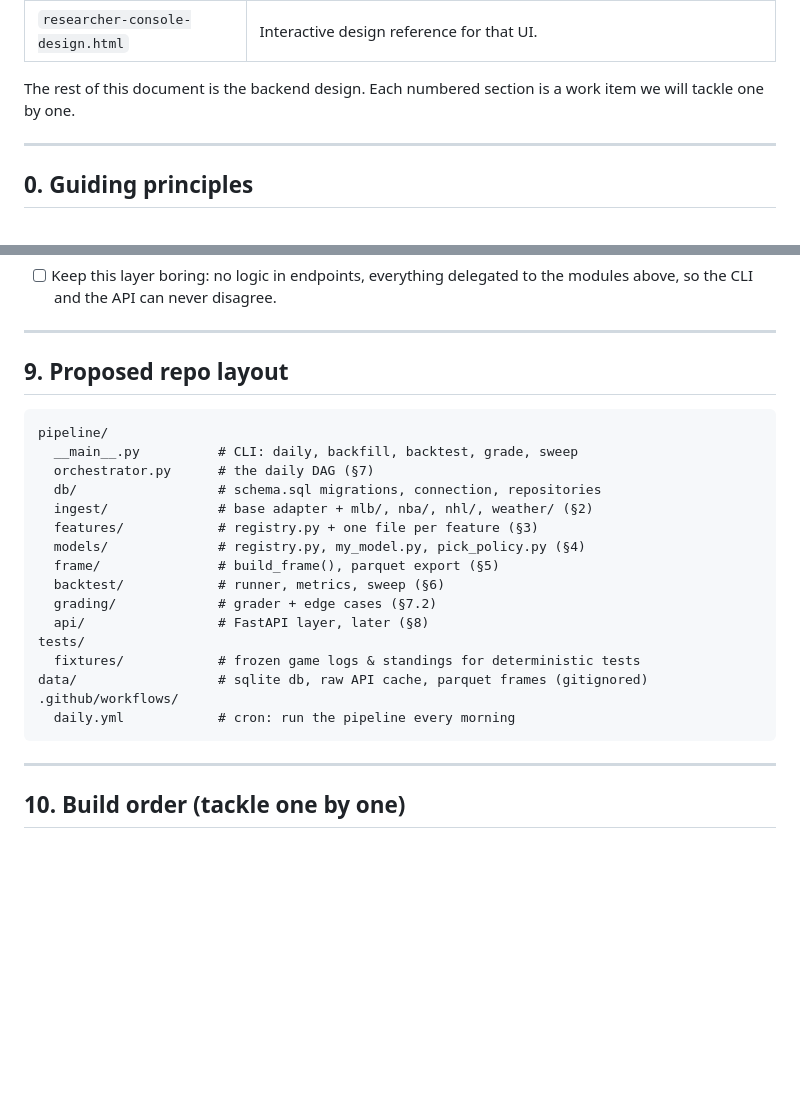
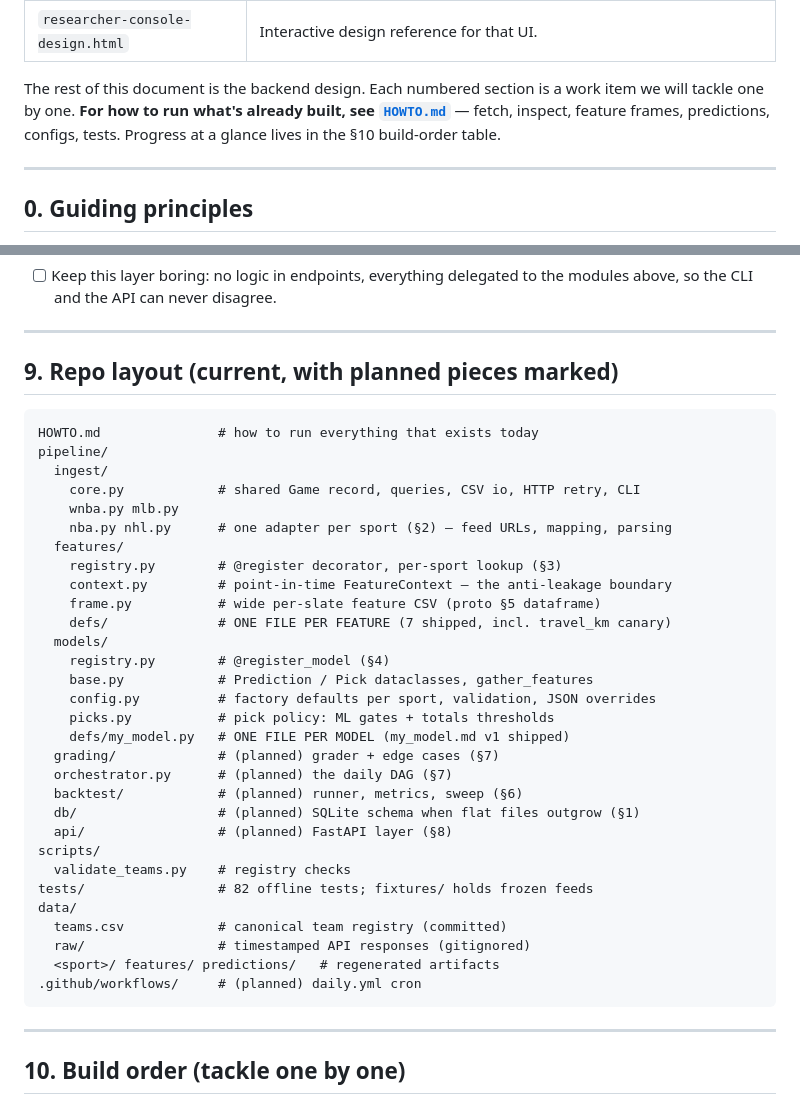
Before and after one commit to jpf5046/basic_betting_model, a Markdown page: PLAN.md, 2 parts joined by grey strips. GitHub-like rendering; blank space fills up the shorter version.

````diff
--- a/PLAN.md
+++ b/PLAN.md
@@ -14,7 +14,9 @@ The three files already in this repo define the vision:
 | `researcher-console-design.html` | Interactive design reference for that UI. |
 
 The rest of this document is the backend design. Each numbered section is a work item we
-will tackle one by one.
+will tackle one by one. **For how to run what's already built, see [`HOWTO.md`](HOWTO.md)**
+— fetch, inspect, feature frames, predictions, configs, tests. Progress at a glance lives
+in the §10 build-order table.
 
 ---
 
@@ -329,25 +331,39 @@ what the Researcher Console needs — everything below already exists in the tab
 
 ---
 
-## 9. Proposed repo layout
+## 9. Repo layout (current, with planned pieces marked)
 
 ```
+HOWTO.md               # how to run everything that exists today
 pipeline/
-  __main__.py          # CLI: daily, backfill, backtest, grade, sweep
-  orchestrator.py      # the daily DAG (§7)
-  db/                  # schema.sql migrations, connection, repositories
-  ingest/              # base adapter + mlb/, nba/, nhl/, weather/ (§2)
-  features/            # registry.py + one file per feature (§3)
-  models/              # registry.py, my_model.py, pick_policy.py (§4)
-  frame/               # build_frame(), parquet export (§5)
-  backtest/            # runner, metrics, sweep (§6)
-  grading/             # grader + edge cases (§7.2)
-  api/                 # FastAPI layer, later (§8)
-tests/
-  fixtures/            # frozen game logs & standings for deterministic tests
-data/                  # sqlite db, raw API cache, parquet frames (gitignored)
-.github/workflows/
-  daily.yml            # cron: run the pipeline every morning
+  ingest/
+    core.py            # shared Game record, queries, CSV io, HTTP retry, CLI
+    wnba.py mlb.py
+    nba.py nhl.py      # one adapter per sport (§2) — feed URLs, mapping, parsing
+  features/
+    registry.py        # @register decorator, per-sport lookup (§3)
+    context.py         # point-in-time FeatureContext — the anti-leakage boundary
+    frame.py           # wide per-slate feature CSV (proto §5 dataframe)
+    defs/              # ONE FILE PER FEATURE (7 shipped, incl. travel_km canary)
+  models/
+    registry.py        # @register_model (§4)
+    base.py            # Prediction / Pick dataclasses, gather_features
+    config.py          # factory defaults per sport, validation, JSON overrides
+    picks.py           # pick policy: ML gates + totals thresholds
+    defs/my_model.py   # ONE FILE PER MODEL (my_model.md v1 shipped)
+  grading/             # (planned) grader + edge cases (§7)
+  orchestrator.py      # (planned) the daily DAG (§7)
+  backtest/            # (planned) runner, metrics, sweep (§6)
+  db/                  # (planned) SQLite schema when flat files outgrow (§1)
+  api/                 # (planned) FastAPI layer (§8)
+scripts/
+  validate_teams.py    # registry checks
+tests/                 # 82 offline tests; fixtures/ holds frozen feeds
+data/
+  teams.csv            # canonical team registry (committed)
+  raw/                 # timestamped API responses (gitignored)
+  <sport>/ features/ predictions/   # regenerated artifacts
+.github/workflows/     # (planned) daily.yml cron
 ```
 
 ---
````
Also changed, not shown: other parts of PLAN.md (+17 -17 lines), HOWTO.md (added, +177 -0 lines).
